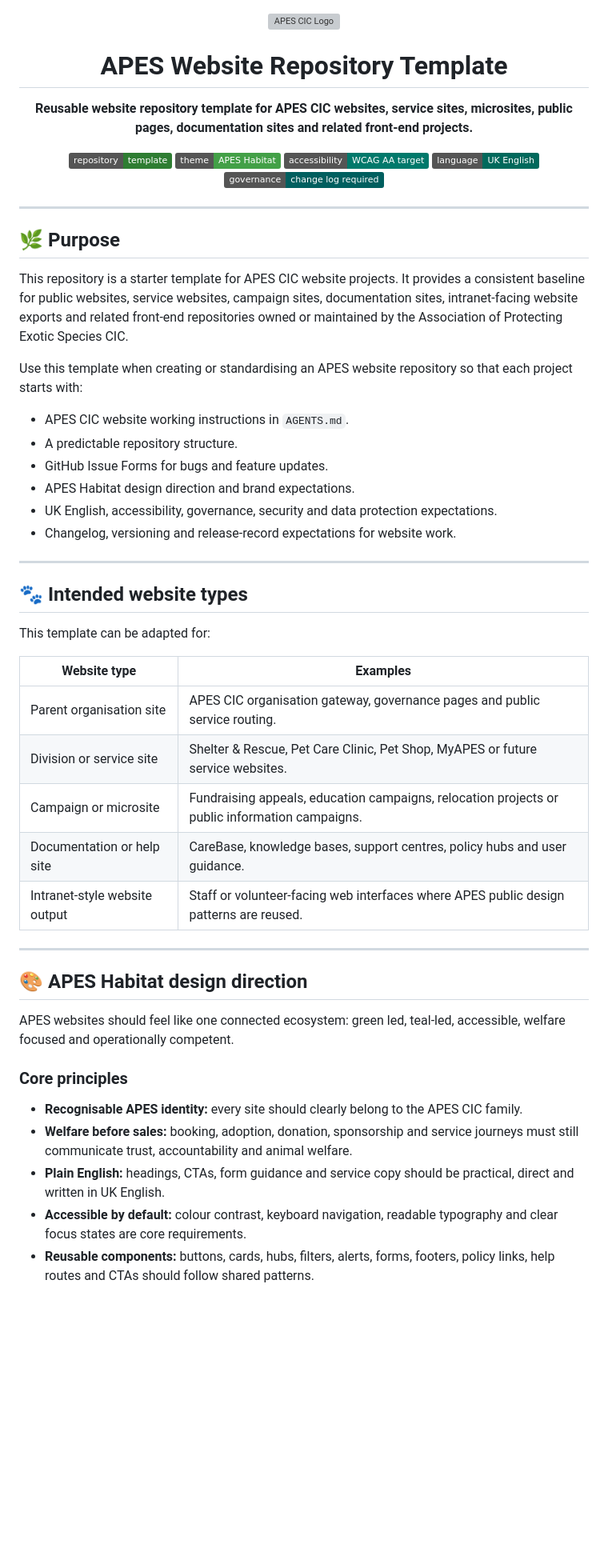
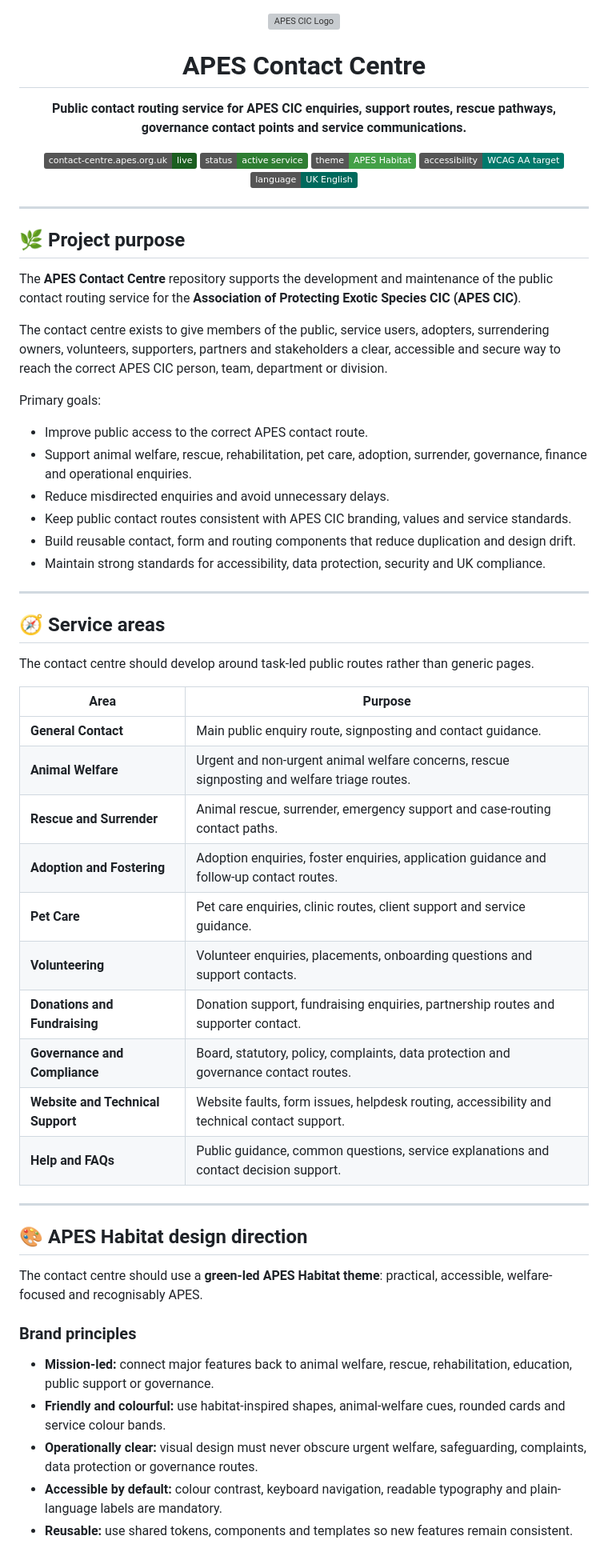
Before and after one commit to APESCIC/contact-centre.apes.org.uk, a Markdown page: README.md, the part around one of its changes. Shown at 80% size. GitHub-like rendering; badges without logos; blank space fills up the shorter version; grey boxes are pictures that could not be loaded.

Commit message:
Adapt APES README template for contact centre repository

```diff
--- a/README.md
+++ b/README.md
@@ -4,60 +4,67 @@
   </a>
 </p>
 
-<h1 align="center">APES Website Repository Template</h1>
+<h1 align="center">APES Contact Centre</h1>
 
 <p align="center">
-  <strong>Reusable website repository template for APES CIC websites, service sites, microsites, public pages, documentation sites and related front-end projects.</strong>
+  <strong>Public contact routing service for APES CIC enquiries, support routes, rescue pathways, governance contact points and service communications.</strong>
 </p>
 
 <p align="center">
-  <img alt="Repository" src="https://img.shields.io/badge/repository-template-2E7D32">
+  <a href="https://contact-centre.apes.org.uk/"><img alt="Contact Centre" src="https://img.shields.io/badge/contact--centre.apes.org.uk-live-1B5E20"></a>
+  <img alt="Status" src="https://img.shields.io/badge/status-active_service-2E7D32">
   <img alt="Theme" src="https://img.shields.io/badge/theme-APES_Habitat-43A047">
   <img alt="Accessibility" src="https://img.shields.io/badge/accessibility-WCAG_AA_target-00796B">
   <img alt="Language" src="https://img.shields.io/badge/language-UK_English-00695C">
-  <img alt="Governance" src="https://img.shields.io/badge/governance-change_log_required-005F5F">
 </p>
 
 ---
 
-## 🌿 Purpose
+## 🌿 Project purpose
 
-This repository is a starter template for APES CIC website projects. It provides a consistent baseline for public websites, service websites, campaign sites, documentation sites, intranet-facing website exports and related front-end repositories owned or maintained by the Association of Protecting Exotic Species CIC.
+The **APES Contact Centre** repository supports the development and maintenance of the public contact routing service for the **Association of Protecting Exotic Species CIC (APES CIC)**.
 
-Use this template when creating or standardising an APES website repository so that each project starts with:
+The contact centre exists to give members of the public, service users, adopters, surrendering owners, volunteers, supporters, partners and stakeholders a clear, accessible and secure way to reach the correct APES CIC person, team, department or division.
 
-* APES CIC website working instructions in `AGENTS.md`.
-* A predictable repository structure.
-* GitHub Issue Forms for bugs and feature updates.
-* APES Habitat design direction and brand expectations.
-* UK English, accessibility, governance, security and data protection expectations.
-* Changelog, versioning and release-record expectations for website work.
+Primary goals:
+
+* Improve public access to the correct APES contact route.
+* Support animal welfare, rescue, rehabilitation, pet care, adoption, surrender, governance, finance and operational enquiries.
+* Reduce misdirected enquiries and avoid unnecessary delays.
+* Keep public contact routes consistent with APES CIC branding, values and service standards.
+* Build reusable contact, form and routing components that reduce duplication and design drift.
+* Maintain strong standards for accessibility, data protection, security and UK compliance.
 
 ---
 
-## 🐾 Intended website types
+## 🧭 Service areas
 
-This template can be adapted for:
+The contact centre should develop around task-led public routes rather than generic pages.
 
-| Website type | Examples |
+| Area | Purpose |
 |---|---|
-| Parent organisation site | APES CIC organisation gateway, governance pages and public service routing. |
-| Division or service site | Shelter & Rescue, Pet Care Clinic, Pet Shop, MyAPES or future service websites. |
-| Campaign or microsite | Fundraising appeals, education campaigns, relocation projects or public information campaigns. |
-| Documentation or help site | CareBase, knowledge bases, support centres, policy hubs and user guidance. |
-| Intranet-style website output | Staff or volunteer-facing web interfaces where APES public design patterns are reused. |
+| **General Contact** | Main public enquiry route, signposting and contact guidance. |
+| **Animal Welfare** | Urgent and non-urgent animal welfare concerns, rescue signposting and welfare triage routes. |
+| **Rescue and Surrender** | Animal rescue, surrender, emergency support and case-routing contact paths. |
+| **Adoption and Fostering** | Adoption enquiries, foster enquiries, application guidance and follow-up contact routes. |
+| **Pet Care** | Pet care enquiries, clinic routes, client support and service guidance. |
+| **Volunteering** | Volunteer enquiries, placements, onboarding questions and support contacts. |
+| **Donations and Fundraising** | Donation support, fundraising enquiries, partnership routes and supporter contact. |
+| **Governance and Compliance** | Board, statutory, policy, complaints, data protection and governance contact routes. |
+| **Website and Technical Support** | Website faults, form issues, helpdesk routing, accessibility and technical contact support. |
+| **Help and FAQs** | Public guidance, common questions, service explanations and contact decision support. |
 
 ---
 
 ## 🎨 APES Habitat design direction
 
-APES websites should feel like one connected ecosystem: green led, teal-led, accessible, welfare focused and operationally competent.
+The contact centre should use a **green-led APES Habitat theme**: practical, accessible, welfare-focused and recognisably APES.
 
-### Core principles
+### Brand principles
 
-* **Recognisable APES identity:** every site should clearly belong to the APES CIC family.
-* **Welfare before sales:** booking, adoption, donation, sponsorship and service journeys must still communicate trust, accountability and animal welfare.
-* **Plain English:** headings, CTAs, form guidance and service copy should be practical, direct and written in UK English.
-* **Accessible by default:** colour contrast, keyboard navigation, readable typography and clear focus states are core requirements.
-* **Reusable components:** buttons, cards, hubs, filters, alerts, forms, footers, policy links, help routes and CTAs should follow shared patterns.
+* **Mission-led:** connect major features back to animal welfare, rescue, rehabilitation, education, public support or governance.
+* **Friendly and colourful:** use habitat-inspired shapes, animal-welfare cues, rounded cards and service colour bands.
+* **Operationally clear:** visual design must never obscure urgent welfare, safeguarding, complaints, data protection or governance routes.
+* **Accessible by default:** colour contrast, keyboard navigation, readable typography and plain-language labels are mandatory.
+* **Reusable:** use shared tokens, components and templates so new features remain consistent.
 
```
Also changed, not shown: other parts of README.md (+191 -124 lines).
